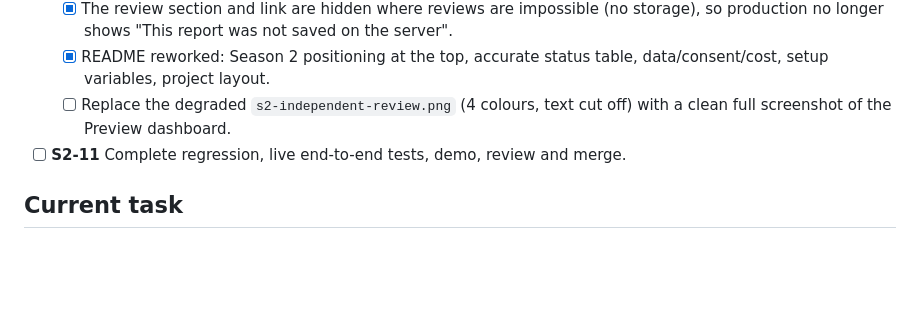
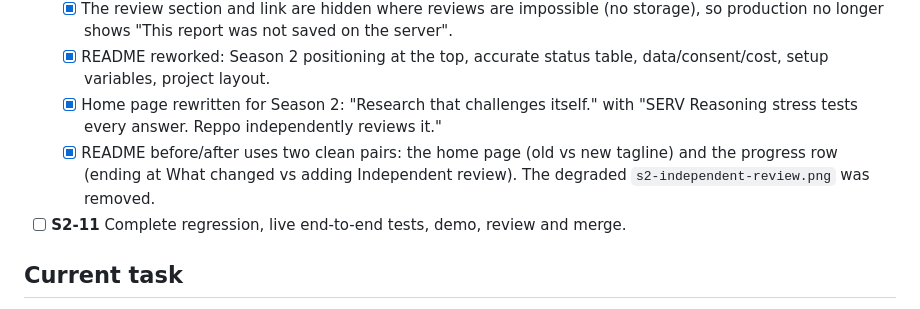
Before and after one commit to Mhiah/crux, a Markdown page: docs/S2_TASKS.md, the part around the change. Rendered like a GitHub page; blank space fills up the shorter version.

```diff
--- a/docs/S2_TASKS.md
+++ b/docs/S2_TASKS.md
@@ -26,7 +26,8 @@
   - [x] The link switches to the Answer view before scrolling, so it works from the Reasoning and Evidence tabs.
   - [x] The review section and link are hidden where reviews are impossible (no storage), so production no longer shows "This report was not saved on the server".
   - [x] README reworked: Season 2 positioning at the top, accurate status table, data/consent/cost, setup variables, project layout.
-  - [ ] Replace the degraded `s2-independent-review.png` (4 colours, text cut off) with a clean full screenshot of the Preview dashboard.
+  - [x] Home page rewritten for Season 2: "Research that challenges itself." with "SERV Reasoning stress tests every answer. Reppo independently reviews it."
+  - [x] README before/after uses two clean pairs: the home page (old vs new tagline) and the progress row (ending at What changed vs adding Independent review). The degraded `s2-independent-review.png` was removed.
 - [ ] **S2-11** Complete regression, live end-to-end tests, demo, review and merge.
 
 ## Current task
```
Also changed, not shown: README.md (+17 -5 lines), docs/screenshots/s2-home-after.png (added), docs/screenshots/s2-home-before.png (added), docs/screenshots/s2-independent-review.png (deleted), docs/screenshots/s2-progress-after.png (added), docs/screenshots/s2-progress-before.png (added), 2 other files.
